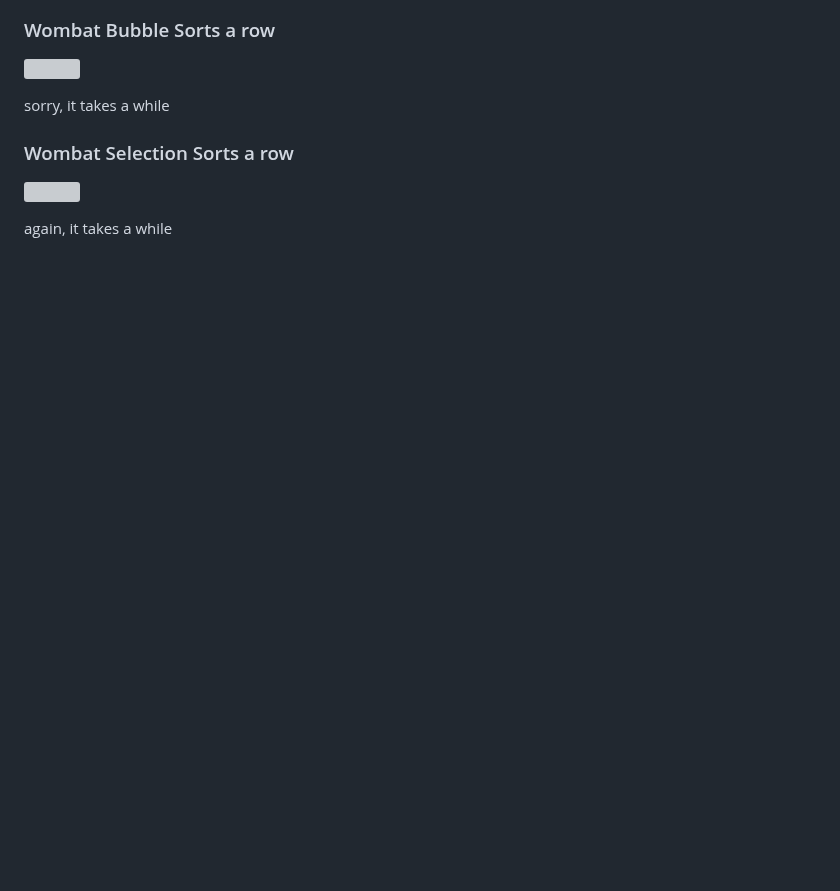
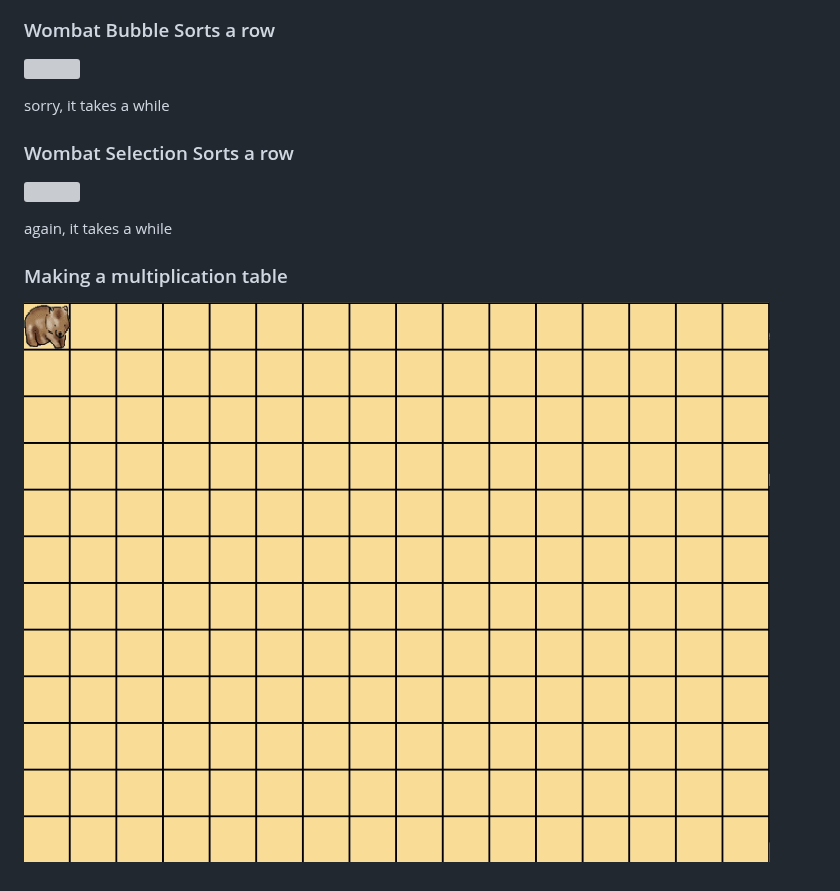
Before and after one commit to njcssa/summer2019_wombatgame, a Markdown page: README.md, the part around one of its changes. Drawn GitHub-style; pictures changed too: gifs/multiplicationgrid.gif (added); blank space fills up the shorter version; grey boxes are pictures that could not be loaded.

```diff
--- a/README.md
+++ b/README.md
@@ -96,3 +98,6 @@ sorry, it takes a while
 ![](/gifs/selectionsort.gif)
 
 again, it takes a while
+
+### Making a multiplication table
+![](/gifs/multiplicationgrid.gif)
```
Also changed, not shown: other parts of README.md (+2 -0 lines), 1 other file.
